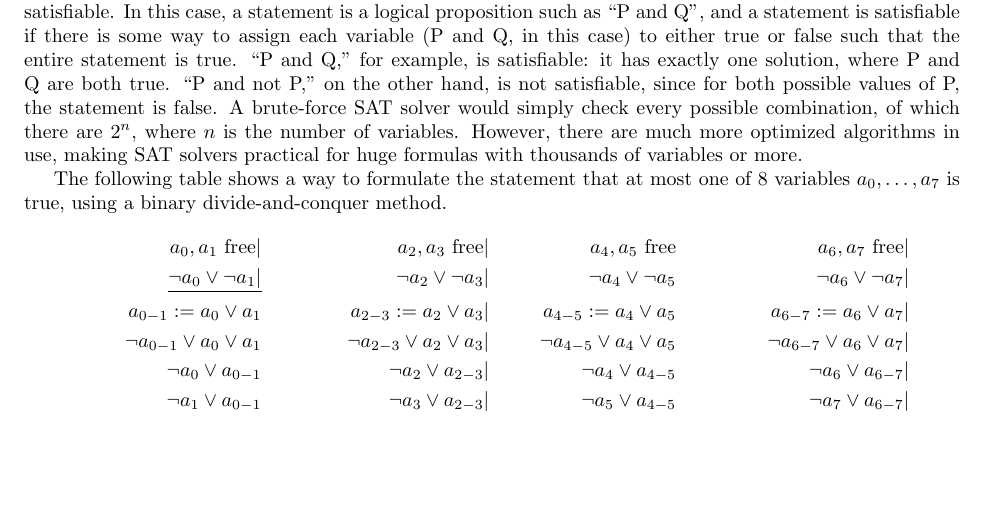
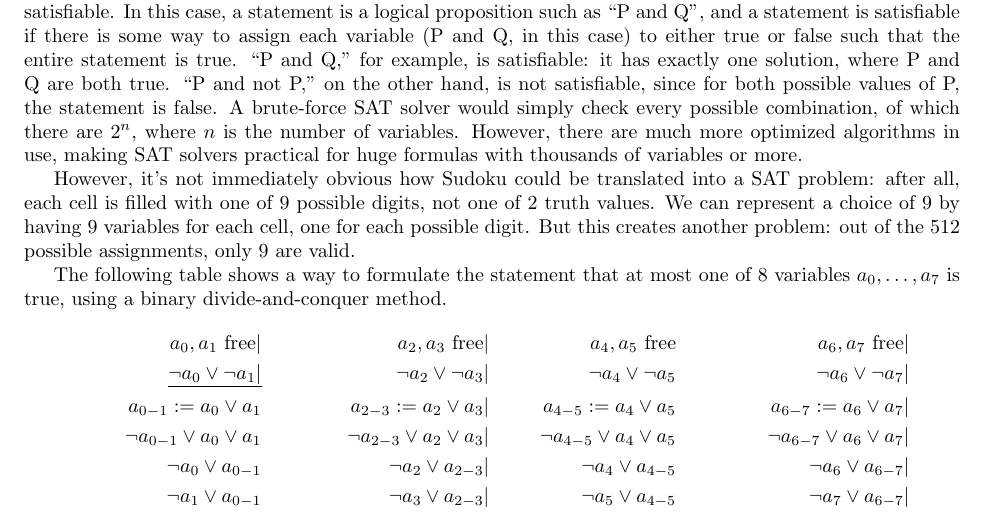
Before and after one commit to Mathtician/ideas, a LaTeX document (sudoku/sudoku.tex): part of page 1 of 2, cut so that both start at the same text, the shorter picture padded with empty space. Compiled offline with pdfLaTeX.

Commit message:
Added to sudoku

```diff
--- a/sudoku/sudoku.tex
+++ b/sudoku/sudoku.tex
@@ -46,7 +46,14 @@ of which there are $2^n$, where $n$ is the number of variables.
 However, there are much more optimized algorithms in use,
 making SAT solvers practical for huge formulas with thousands of variables or more.
 
-%%%
+However, it's not immediately obvious
+how Sudoku could be translated into a SAT problem:
+after all, each cell is filled with one of 9 possible digits,
+not one of 2 truth values.
+We can represent a choice of 9 by having 9 variables for each cell,
+one for each possible digit.
+But this creates another problem:
+out of the 512 possible assignments, only 9 are valid.
 
 The following table shows a way to formulate the statement
 that at most one of 8 variables $a_0, \ldots, a_7$ is true,
```
Also changed, not shown: sudoku/sudoku.pdf.
